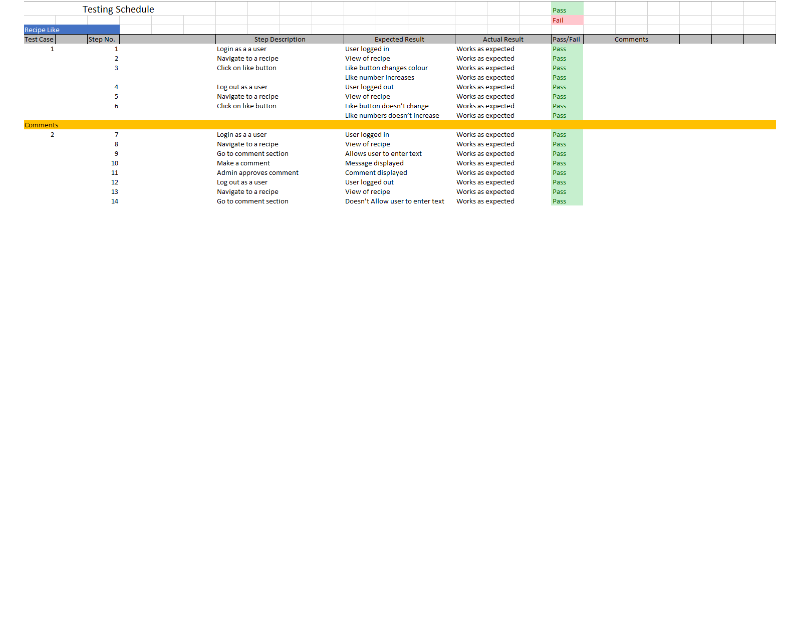
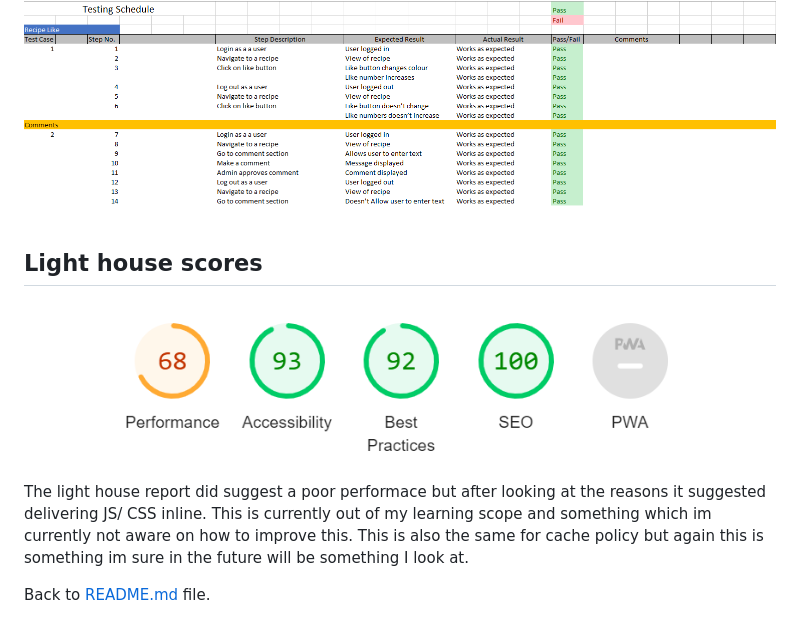
Before and after one commit to benlamb95/mp4-clean-eats-kitchen, a Markdown page: TESTING.md, the part around the change. GitHub-like rendering; pictures changed too: static/images/testing/lighthouse-report.png (added); blank space fills up the shorter version.

Commit message:
Complete testing.md file

```diff
--- a/TESTING.md
+++ b/TESTING.md
@@ -51,3 +51,12 @@ The recipe CRUD functionality was tested extensively as this is the main focus o
 
 ## Like and commenting on a recipe
 ![Likes&Comments](static/images/testing/like-comment-schedule.png)
+
+
+## Light house scores
+![Lighthouse report](static/images/testing/lighthouse-report.png)
+The light house report did suggest a poor performace but after looking at the reasons it suggested delivering JS/ CSS inline. This is currently out of my learning scope and something which im currently not aware on how to improve this.  This is also the same for cache policy but again this is something im sure in the future will be something I look at.
+
+
+
+Back to [README.md](README.md) file.
```
